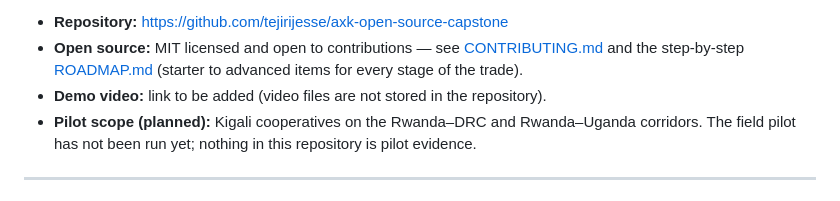
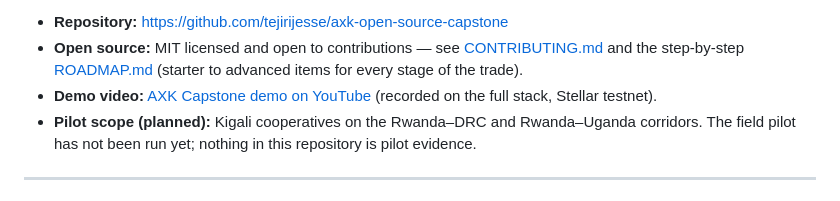
Before and after one commit to tejirijesse/axk-open-source-capstone, a Markdown page: README.md, the part around the change. Rendered like a GitHub page.

Commit message:
docs(readme): link walkthrough video in README

```diff
--- a/README.md
+++ b/README.md
@@ -13,7 +13,7 @@ contracts release payment, split it between members and write an attestation tha
 - **Repository:** https://github.com/tejirijesse/axk-open-source-capstone
 - **Open source:** MIT licensed and open to contributions — see [CONTRIBUTING.md](CONTRIBUTING.md) and the
   step-by-step [ROADMAP.md](ROADMAP.md) (starter to advanced items for every stage of the trade).
-- **Demo video:** link to be added (video files are not stored in the repository).
+- **Demo video:** [AXK Capstone demo on YouTube](https://youtu.be/MrSXiJG_MAU) (recorded on the full stack, Stellar testnet).
 - **Pilot scope (planned):** Kigali cooperatives on the Rwanda–DRC and Rwanda–Uganda corridors. The field pilot
   has not been run yet; nothing in this repository is pilot evidence.
 
```
Also changed, not shown: docs/demo-video-script.md (+2 -0 lines).
